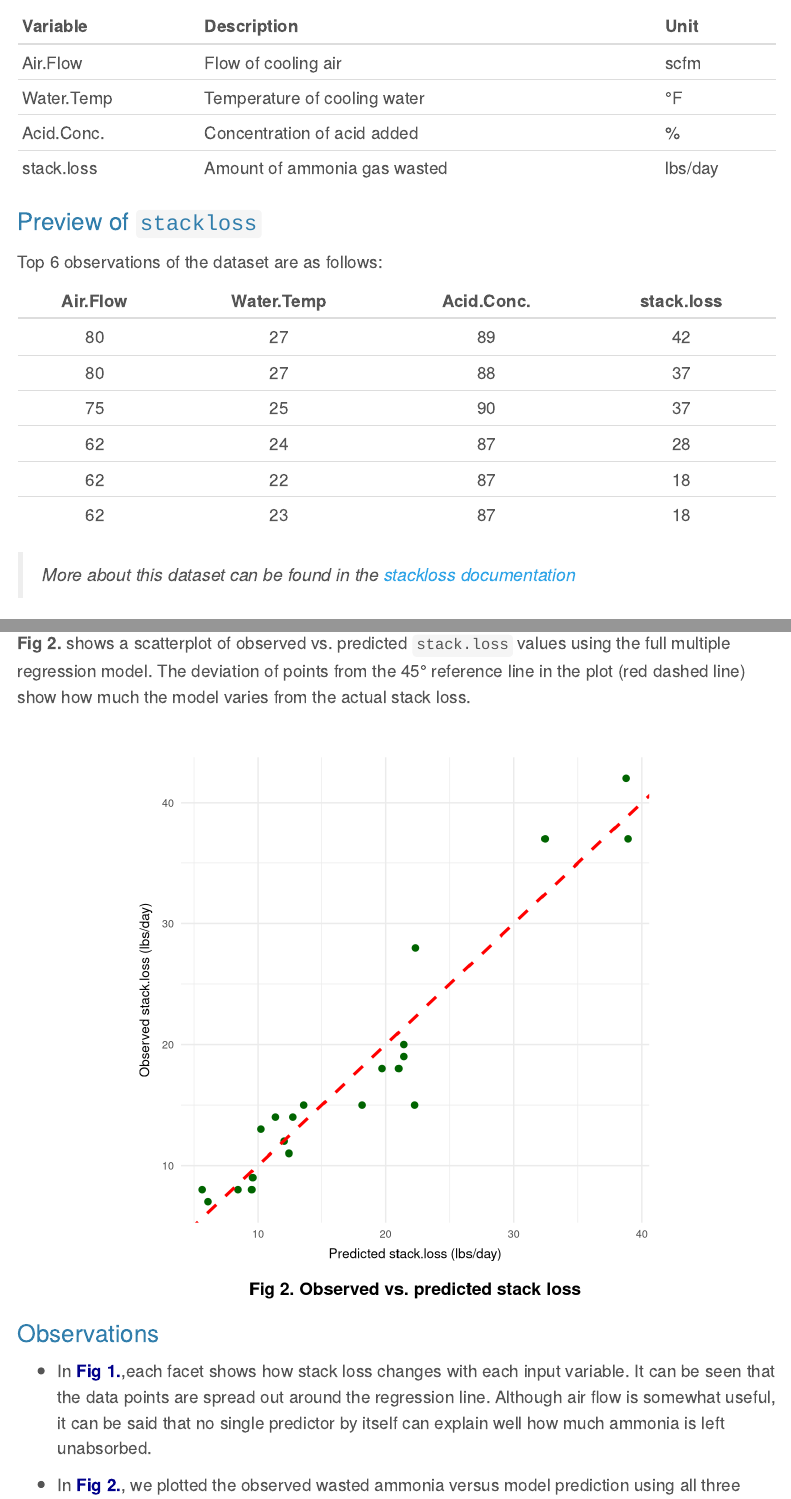
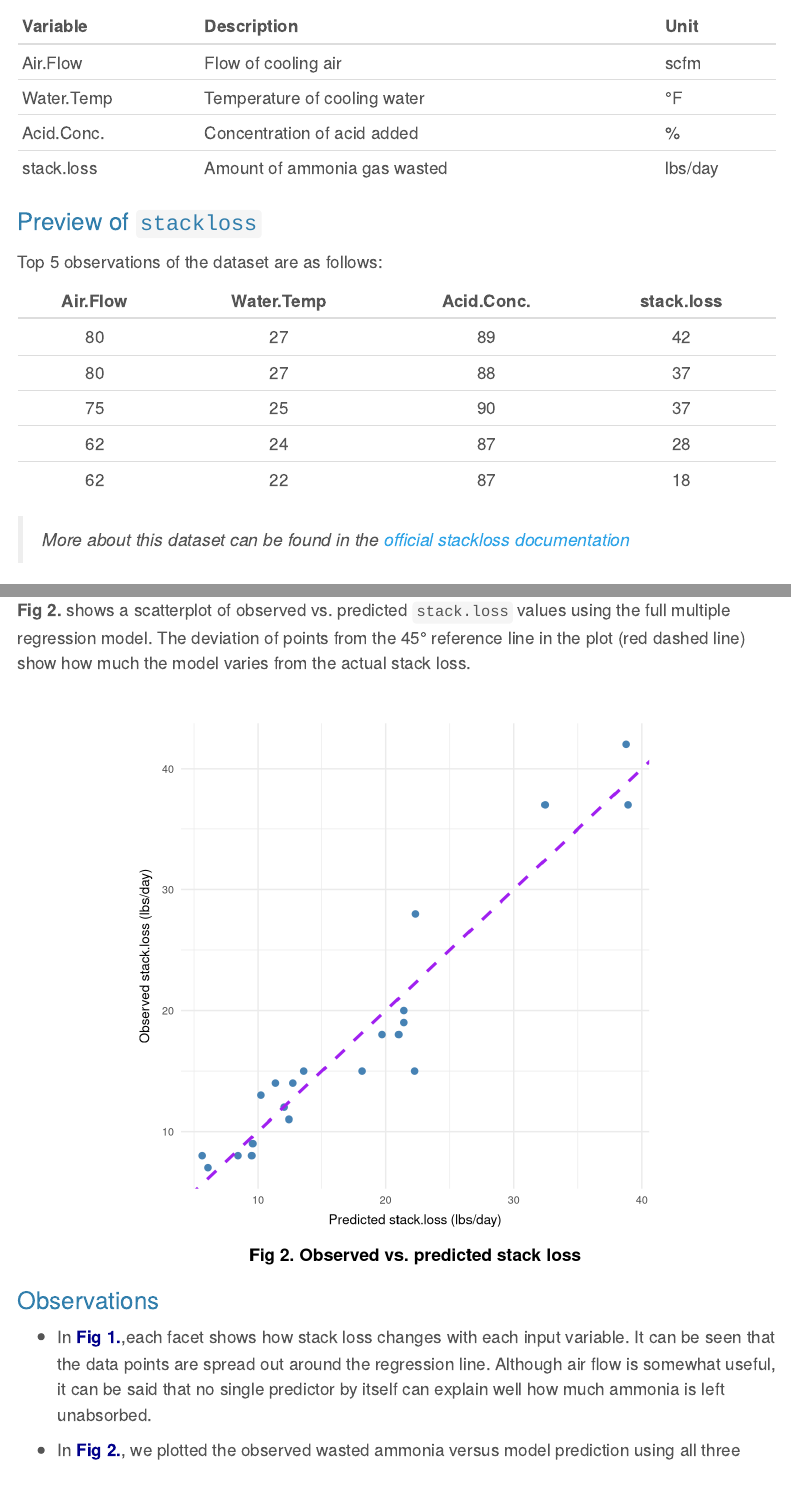
Before and after one commit to jainel-liz/STAT40830_Homework_GitHub, a Quarto document (Homework1_24214925.qmd): the page in a window 1100 px wide, from 580 px down, and a second part further down, joined at a grey line. Rendered offline with R 4.5, knitr and Pandoc in place of Quarto, with nearby package versions; menus at the side of the page are left out.

Commit message:
Changes 1: changes to hyperlink anchor tag, plot color code etc.

````diff
--- a/Homework1_24214925.qmd
+++ b/Homework1_24214925.qmd
@@ -63,17 +63,17 @@ knitr::kable(vars,caption = "")
 
 ### Preview of `stackloss`
 
-Top 6 observations of the dataset are as follows:
+Top 5 observations of the dataset are as follows:
 
 ```{r}
 #| label: stackloss-head
 # extract top  observations using head()
-stack_head <- head(stackloss)
+stack_head <- head(stackloss,5)
 # render as kable table using knitr library
 knitr::kable(stack_head, caption  = "", align = c("c", "c", "c", "c", "c"))
 ```
 
-> *More about this dataset can be found in the [stackloss documentation](https://stat.ethz.ch/R-manual/R-devel/library/datasets/html/stackloss.html)*
+> *More about this dataset can be found in the [official stackloss documentation](https://stat.ethz.ch/R-manual/R-devel/library/datasets/html/stackloss.html)*
 
 ## Regression plots
 
@@ -152,9 +152,9 @@ stackloss$predicted <- fitted(fit_lr)
 # plot observed vs fitted curve for full model
 ggplot(stackloss, aes(x = predicted, y = stack.loss))+
   # mark the actual observed vs fitted points as dark green points
-  geom_point(color = "darkgreen", size = 2)+
+  geom_point(color = "steelblue", size = 2)+
   # add 45° reference line (y = 0+1*x) as red dashed line to mark perfect prediction
-  geom_abline(intercept = 0, slope = 1, color = "red", linetype = "dashed", size=1.1)+
+  geom_abline(intercept = 0, slope = 1, color = "purple", linetype = "dashed", size=1.1)+
   # plot caption and axes labels
   labs(caption = "Fig 2. Observed vs. predicted stack loss",
     x     = "Predicted stack.loss (lbs/day)",
````
